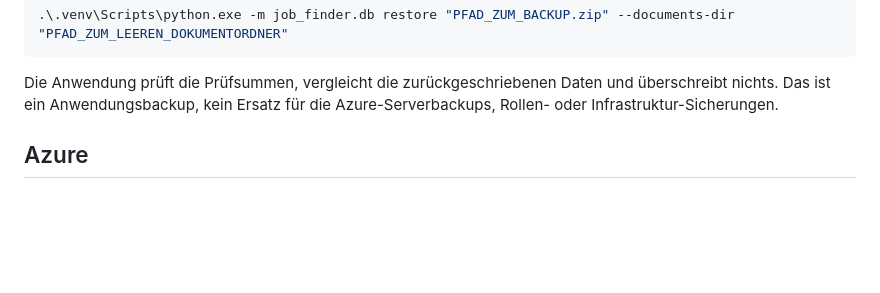
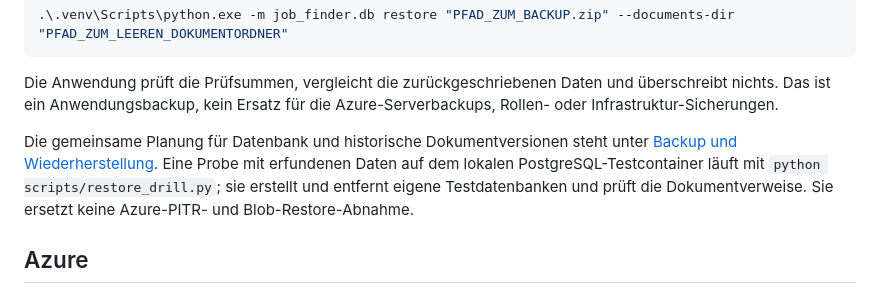
Before and after one commit to cheeezis/job_finder, a Markdown page: docs/operations.md, the part around the change. Rendered like a GitHub page; blank space fills up the shorter version.

Commit message:
docs: plan joint database and document recovery

```diff
--- a/docs/operations.md
+++ b/docs/operations.md
@@ -127,6 +127,13 @@ ein leeres Dokumentziel. Zuerst `JOBFINDER_DATABASE_URL` auf dieses Ziel setzen:
 Die Anwendung prüft die Prüfsummen, vergleicht die zurückgeschriebenen Daten und
 überschreibt nichts. Das ist ein Anwendungsbackup, kein Ersatz für die
 Azure-Serverbackups, Rollen- oder Infrastruktur-Sicherungen.
+
+Die gemeinsame Planung für Datenbank und historische Dokumentversionen steht
+unter [Backup und Wiederherstellung](backup-recovery.md). Eine Probe mit
+erfundenen Daten auf dem lokalen PostgreSQL-Testcontainer läuft mit
+`python scripts/restore_drill.py`; sie erstellt und entfernt eigene
+Testdatenbanken und prüft die Dokumentverweise. Sie ersetzt keine Azure-PITR-
+und Blob-Restore-Abnahme.
 
 ## Azure
 
```
Also changed, not shown: docs/backup-recovery.md (added, +178 -0 lines).
